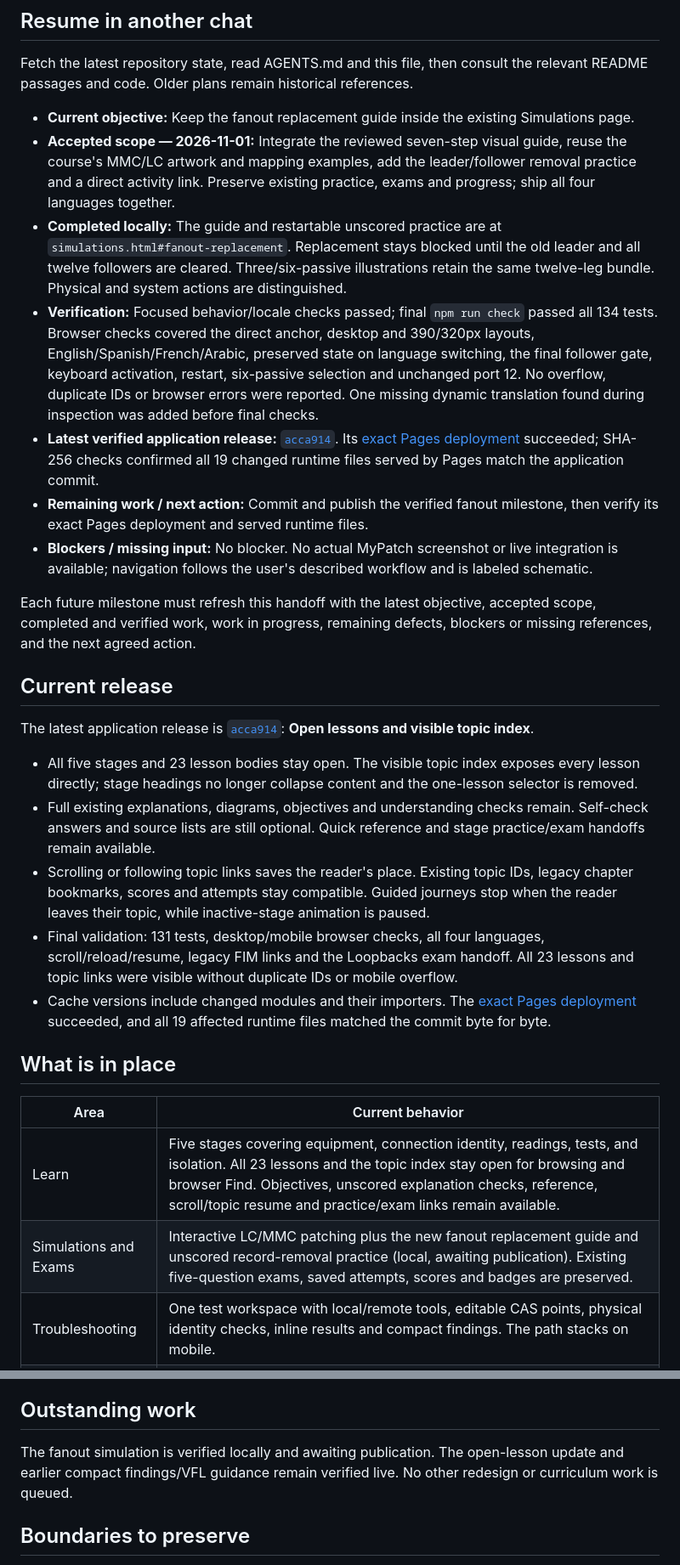
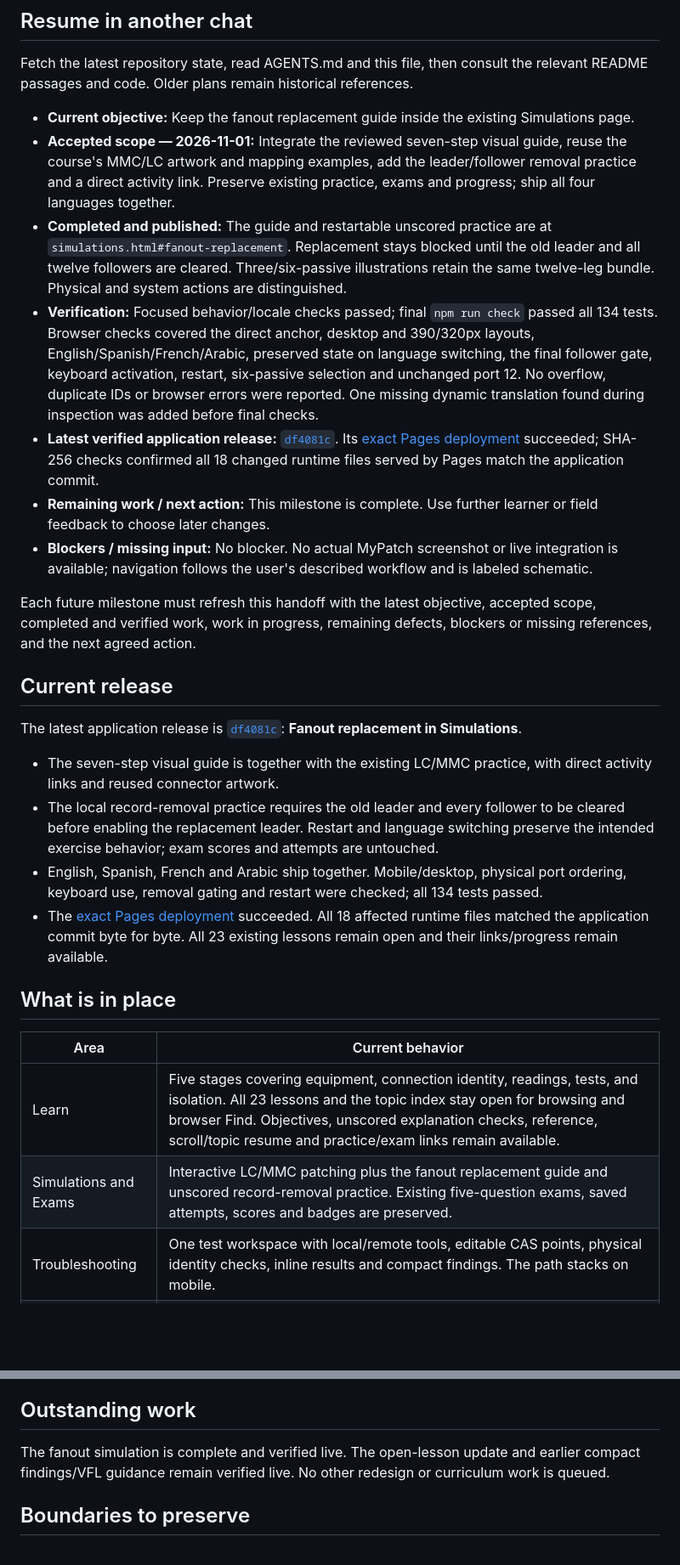
Before and after one commit to IronFaith/fiber-troubleshooting, a Markdown page: PROJECT_STATUS.md, 2 parts joined by grey strips. Shown at 85% size. Drawn GitHub-style; blank space fills up the shorter version.

Commit message:
Record verified fanout simulation deployment

```diff
--- a/PROJECT_STATUS.md
+++ b/PROJECT_STATUS.md
@@ -10,30 +10,29 @@ Fetch the latest repository state, read AGENTS.md and this file, then consult th
 
 - **Current objective:** Keep the fanout replacement guide inside the existing Simulations page.
 - **Accepted scope — 2026-11-01:** Integrate the reviewed seven-step visual guide, reuse the course's MMC/LC artwork and mapping examples, add the leader/follower removal practice and a direct activity link. Preserve existing practice, exams and progress; ship all four languages together.
-- **Completed locally:** The guide and restartable unscored practice are at `simulations.html#fanout-replacement`. Replacement stays blocked until the old leader and all twelve followers are cleared. Three/six-passive illustrations retain the same twelve-leg bundle. Physical and system actions are distinguished.
+- **Completed and published:** The guide and restartable unscored practice are at `simulations.html#fanout-replacement`. Replacement stays blocked until the old leader and all twelve followers are cleared. Three/six-passive illustrations retain the same twelve-leg bundle. Physical and system actions are distinguished.
 - **Verification:** Focused behavior/locale checks passed; final `npm run check` passed all 134 tests. Browser checks covered the direct anchor, desktop and 390/320px layouts, English/Spanish/French/Arabic, preserved state on language switching, the final follower gate, keyboard activation, restart, six-passive selection and unchanged port 12. No overflow, duplicate IDs or browser errors were reported. One missing dynamic translation found during inspection was added before final checks.
-- **Latest verified application release:** [`acca914`](https://github.com/IronFaith/fiber-troubleshooting/commit/acca914ca7fa64902fcc3431955da4b6ce3f84b5). Its [exact Pages deployment](https://github.com/IronFaith/fiber-troubleshooting/actions/runs/39505715242) succeeded; SHA-256 checks confirmed all 19 changed runtime files served by Pages match the application commit.
-- **Remaining work / next action:** Commit and publish the verified fanout milestone, then verify its exact Pages deployment and served runtime files.
+- **Latest verified application release:** [`df4081c`](https://github.com/IronFaith/fiber-troubleshooting/commit/df4081cc9fc21c0f9de6467574c942ccc4f3ca9d). Its [exact Pages deployment](https://github.com/IronFaith/fiber-troubleshooting/actions/runs/41346062857) succeeded; SHA-256 checks confirmed all 18 changed runtime files served by Pages match the application commit.
+- **Remaining work / next action:** This milestone is complete. Use further learner or field feedback to choose later changes.
 - **Blockers / missing input:** No blocker. No actual MyPatch screenshot or live integration is available; navigation follows the user's described workflow and is labeled schematic.
 
 Each future milestone must refresh this handoff with the latest objective, accepted scope, completed and verified work, work in progress, remaining defects, blockers or missing references, and the next agreed action.
 
 ## Current release
 
-The latest application release is [`acca914`](https://github.com/IronFaith/fiber-troubleshooting/commit/acca914ca7fa64902fcc3431955da4b6ce3f84b5): **Open lessons and visible topic index**.
+The latest application release is [`df4081c`](https://github.com/IronFaith/fiber-troubleshooting/commit/df4081cc9fc21c0f9de6467574c942ccc4f3ca9d): **Fanout replacement in Simulations**.
 
-- All five stages and 23 lesson bodies stay open. The visible topic index exposes every lesson directly; stage headings no longer collapse content and the one-lesson selector is removed.
-- Full existing explanations, diagrams, objectives and understanding checks remain. Self-check answers and source lists are still optional. Quick reference and stage practice/exam handoffs remain available.
-- Scrolling or following topic links saves the reader's place. Existing topic IDs, legacy chapter bookmarks, scores and attempts stay compatible. Guided journeys stop when the reader leaves their topic, while inactive-stage animation is paused.
-- Final validation: 131 tests, desktop/mobile browser checks, all four languages, scroll/reload/resume, legacy FIM links and the Loopbacks exam handoff. All 23 lessons and topic links were visible without duplicate IDs or mobile overflow.
-- Cache versions include changed modules and their importers. The [exact Pages deployment](https://github.com/IronFaith/fiber-troubleshooting/actions/runs/39505715242) succeeded, and all 19 affected runtime files matched the commit byte for byte.
+- The seven-step visual guide is together with the existing LC/MMC practice, with direct activity links and reused connector artwork.
+- The local record-removal practice requires the old leader and every follower to be cleared before enabling the replacement leader. Restart and language switching preserve the intended exercise behavior; exam scores and attempts are untouched.
+- English, Spanish, French and Arabic ship together. Mobile/desktop, physical port ordering, keyboard use, removal gating and restart were checked; all 134 tests passed.
+- The [exact Pages deployment](https://github.com/IronFaith/fiber-troubleshooting/actions/runs/41346062857) succeeded. All 18 affected runtime files matched the application commit byte for byte. All 23 existing lessons remain open and their links/progress remain available.
 
 ## What is in place
 
 | Area | Current behavior |
 | --- | --- |
 | Learn | Five stages covering equipment, connection identity, readings, tests, and isolation. All 23 lessons and the topic index stay open for browsing and browser Find. Objectives, unscored explanation checks, reference, scroll/topic resume and practice/exam links remain available. |
-| Simulations and Exams | Interactive LC/MMC patching plus the new fanout replacement guide and unscored record-removal practice (local, awaiting publication). Existing five-question exams, saved attempts, scores and badges are preserved. |
+| Simulations and Exams | Interactive LC/MMC patching plus the fanout replacement guide and unscored record-removal practice. Existing five-question exams, saved attempts, scores and badges are preserved. |
 | Troubleshooting | One test workspace with local/remote tools, editable CAS points, physical identity checks, inline results and compact findings. The path stacks on mobile. |
 | Evidence | Loop and VFL coverage remain separate. Findings show the suspect span/strand, a compact current-source results table and one next action, with steps/tools/outcomes and causes expandable. Missing channels and unresolved optical failures stay explicit. |
 | Case continuity | Normalize changes the illustrated setup; it does not declare a repair. History retains earlier checks. Made a change · retest in findings starts fresh evidence at the failed setup. New case begins a separate investigation. |
@@ -65,7 +65,7 @@ See the [commit history](https://github.com/IronFaith/fiber-troubleshooting/comm
 
 ## Outstanding work
 
-The fanout simulation is verified locally and awaiting publication. The open-lesson update and earlier compact findings/VFL guidance remain verified live. No other redesign or curriculum work is queued.
+The fanout simulation is complete and verified live. The open-lesson update and earlier compact findings/VFL guidance remain verified live. No other redesign or curriculum work is queued.
 
 ## Boundaries to preserve
 
```
Also changed, not shown: other parts of PROJECT_STATUS.md (+1 -0 lines).
